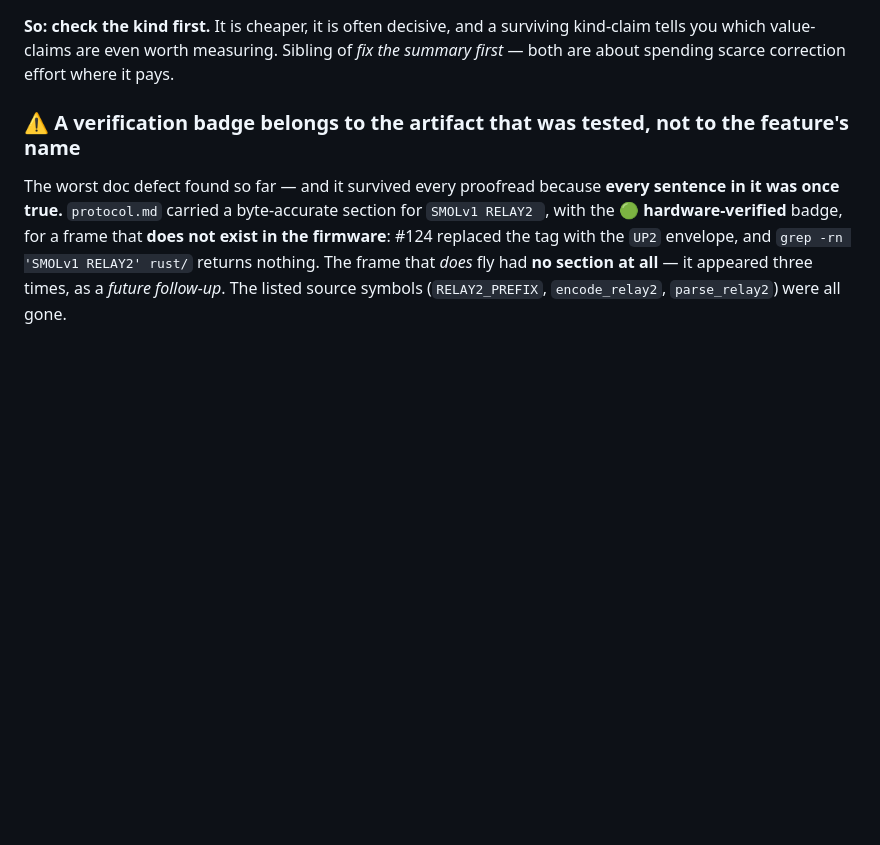
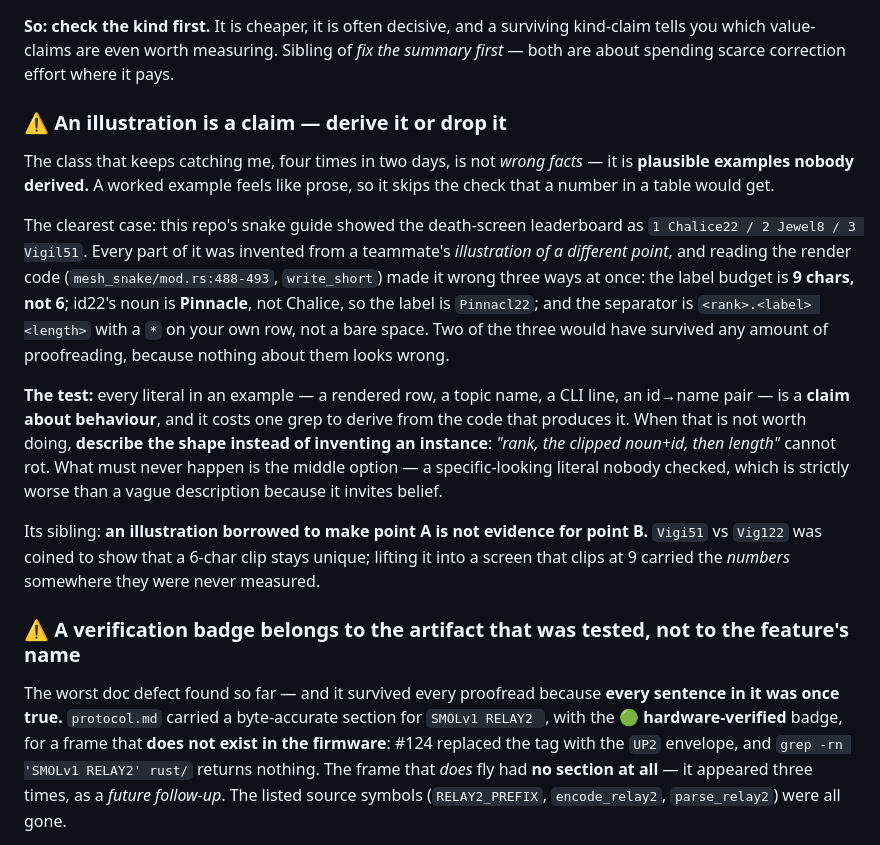
Before and after one commit to jphein/smol, a Markdown page: docs/DOC-UPKEEP.md, the part around the change. Drawn GitHub-style; blank space fills up the shorter version.

```diff
--- a/docs/DOC-UPKEEP.md
+++ b/docs/DOC-UPKEEP.md
@@ -135,6 +135,30 @@ negative.) One definition beat a measurement campaign.
 **So: check the kind first.** It is cheaper, it is often decisive, and a surviving kind-claim tells you
 which value-claims are even worth measuring. Sibling of *fix the summary first* — both are about
 spending scarce correction effort where it pays.
+
+### ⚠️ An illustration is a claim — derive it or drop it
+
+The class that keeps catching me, four times in two days, is not *wrong facts* — it is **plausible
+examples nobody derived.** A worked example feels like prose, so it skips the check that a number in a
+table would get.
+
+The clearest case: this repo's snake guide showed the death-screen leaderboard as
+`1 Chalice22 / 2 Jewel8 / 3 Vigil51`. Every part of it was invented from a teammate's *illustration of a
+different point*, and reading the render code (`mesh_snake/mod.rs:488-493`, `write_short`) made it wrong
+three ways at once: the label budget is **9 chars, not 6**; id22's noun is **Pinnacle**, not Chalice, so
+the label is `Pinnacl22`; and the separator is `<rank>.<label> <length>` with a `*` on your own row, not
+a bare space. Two of the three would have survived any amount of proofreading, because nothing about
+them looks wrong.
+
+**The test:** every literal in an example — a rendered row, a topic name, a CLI line, an id→name pair —
+is a **claim about behaviour**, and it costs one grep to derive from the code that produces it. When that
+is not worth doing, **describe the shape instead of inventing an instance**: *"rank, the clipped
+noun+id, then length"* cannot rot. What must never happen is the middle option — a specific-looking
+literal nobody checked, which is strictly worse than a vague description because it invites belief.
+
+Its sibling: **an illustration borrowed to make point A is not evidence for point B.** `Vigi51` vs
+`Vig122` was coined to show that a 6-char clip stays unique; lifting it into a screen that clips at 9
+carried the *numbers* somewhere they were never measured.
 
 ### ⚠️ A verification badge belongs to the artifact that was tested, not to the feature's name
 
```
Also changed, not shown: docs/mesh-snake.md (+8 -6 lines).
